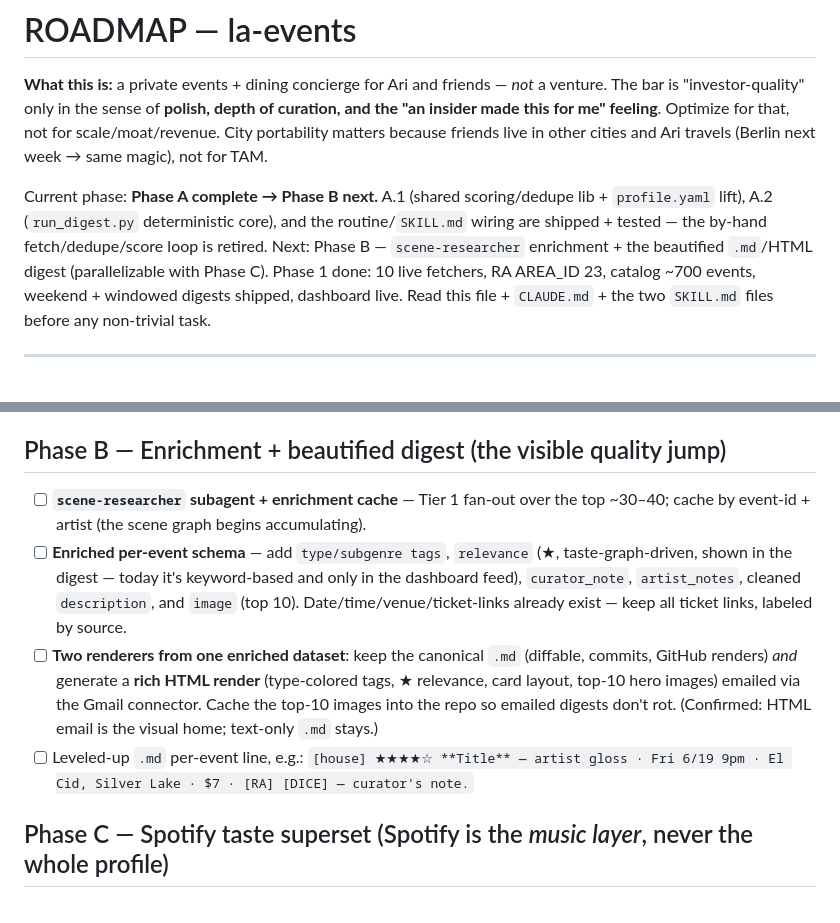
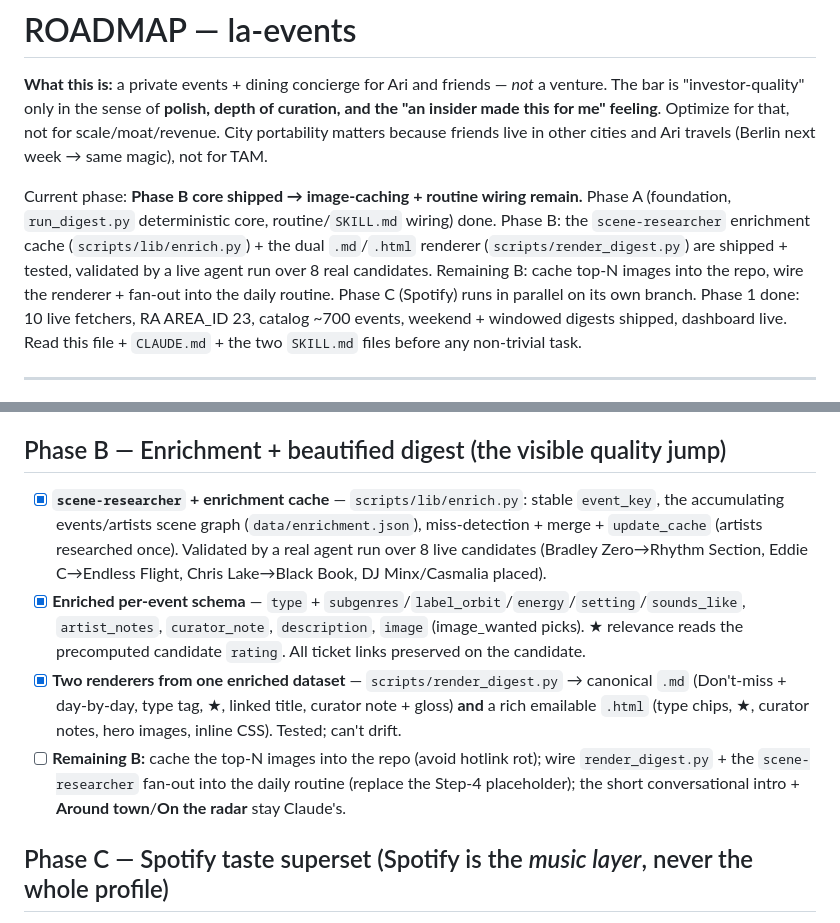
Before and after one commit to arinazari/la-events, a Markdown page: ROADMAP.md, 2 parts joined by grey strips. Drawn GitHub-style.

Commit message:
Phase B docs: wire enrichment + render_digest into SKILL Mode 1; mark roadmap
- SKILL Step 4: scene-researcher now fans out over cache-miss candidates and folds into
  data/enrichment.json (artists researched once). Step 5: render_digest.py produces the
  .md + .html; curator notes + artist glosses come from enrichment; Claude adds the intro +
  Around-town/On-the-radar. Files list updated (enrich.py, render_digest.py, enrichment.json).
- ROADMAP Phase B: enrichment cache + per-event schema + dual renderer marked done (validated
  by the live scene-researcher run). Remaining B: image caching + routine wiring.

Co-Authored-By: Claude Opus 4.8 <noreply@anthropic.com>
Claude-Session: https://claude.ai/code/session_01QV3BS3dvSJY7qz6mnDzdEx

```diff
--- a/ROADMAP.md
+++ b/ROADMAP.md
@@ -6,10 +6,12 @@ The bar is "investor-quality" only in the sense of **polish, depth of curation,
 City portability matters because friends live in other cities and Ari travels (Berlin next
 week → same magic), not for TAM.
 
-Current phase: **Phase A complete → Phase B next.** A.1 (shared scoring/dedupe lib + `profile.yaml`
-lift), A.2 (`run_digest.py` deterministic core), and the routine/`SKILL.md` wiring are shipped +
-tested — the by-hand fetch/dedupe/score loop is retired. Next: Phase B — `scene-researcher`
-enrichment + the beautified `.md`/HTML digest (parallelizable with Phase C).
+Current phase: **Phase B core shipped → image-caching + routine wiring remain.** Phase A (foundation,
+`run_digest.py` deterministic core, routine/`SKILL.md` wiring) done. Phase B: the `scene-researcher`
+enrichment cache (`scripts/lib/enrich.py`) + the dual `.md`/`.html` renderer (`scripts/render_digest.py`)
+are shipped + tested, validated by a live agent run over 8 real candidates. Remaining B: cache top-N
+images into the repo, wire the renderer + fan-out into the daily routine. Phase C (Spotify) runs in
+parallel on its own branch.
 Phase 1 done: 10 live fetchers, RA AREA_ID 23, catalog ~700 events, weekend + windowed digests
 shipped, dashboard live. Read this file + `CLAUDE.md` + the two `SKILL.md` files before any
 non-trivial task.
@@ -114,18 +116,19 @@ portability.
       the by-hand fetch/dedupe/score loop is retired.
 
 ## Phase B — Enrichment + beautified digest (the visible quality jump)
-- [ ] **`scene-researcher` subagent + enrichment cache** — Tier 1 fan-out over the top ~30–40;
-      cache by event-id + artist (the scene graph begins accumulating).
-- [ ] **Enriched per-event schema** — add `type/subgenre tags`, `relevance` (★, taste-graph-driven,
-      shown in the digest — today it's keyword-based and only in the dashboard feed), `curator_note`,
-      `artist_notes`, cleaned `description`, and `image` (top 10). Date/time/venue/ticket-links
-      already exist — keep all ticket links, labeled by source.
-- [ ] **Two renderers from one enriched dataset**: keep the canonical `.md` (diffable, commits,
-      GitHub renders) *and* generate a **rich HTML render** (type-colored tags, ★ relevance, card
-      layout, top-10 hero images) emailed via the Gmail connector. Cache the top-10 images into the
-      repo so emailed digests don't rot. (Confirmed: HTML email is the visual home; text-only `.md` stays.)
-- [ ] Leveled-up `.md` per-event line, e.g.:
-      `[house] ★★★★☆ **Title** — artist gloss · Fri 6/19 9pm · El Cid, Silver Lake · $7 · [RA] [DICE] — curator's note.`
+- [x] **`scene-researcher` + enrichment cache** — `scripts/lib/enrich.py`: stable `event_key`, the
+      accumulating events/artists scene graph (`data/enrichment.json`), miss-detection + merge +
+      `update_cache` (artists researched once). Validated by a real agent run over 8 live candidates
+      (Bradley Zero→Rhythm Section, Eddie C→Endless Flight, Chris Lake→Black Book, DJ Minx/Casmalia placed).
+- [x] **Enriched per-event schema** — `type` + `subgenres`/`label_orbit`/`energy`/`setting`/`sounds_like`,
+      `artist_notes`, `curator_note`, `description`, `image` (image_wanted picks). ★ relevance reads the
+      precomputed candidate `rating`. All ticket links preserved on the candidate.
+- [x] **Two renderers from one enriched dataset** — `scripts/render_digest.py` → canonical `.md`
+      (Don't-miss + day-by-day, type tag, ★, linked title, curator note + gloss) **and** a rich
+      emailable `.html` (type chips, ★, curator notes, hero images, inline CSS). Tested; can't drift.
+- [ ] **Remaining B:** cache the top-N images into the repo (avoid hotlink rot); wire
+      `render_digest.py` + the `scene-researcher` fan-out into the daily routine (replace the Step-4
+      placeholder); the short conversational intro + **Around town**/**On the radar** stay Claude's.
 
 ## Phase C — Spotify taste superset (Spotify is the *music layer*, never the whole profile)
 - [ ] **Spotify sync** — top/followed/recently-played artists + genres → the artist/genre affinity
```
Also changed, not shown: 1 other file.
